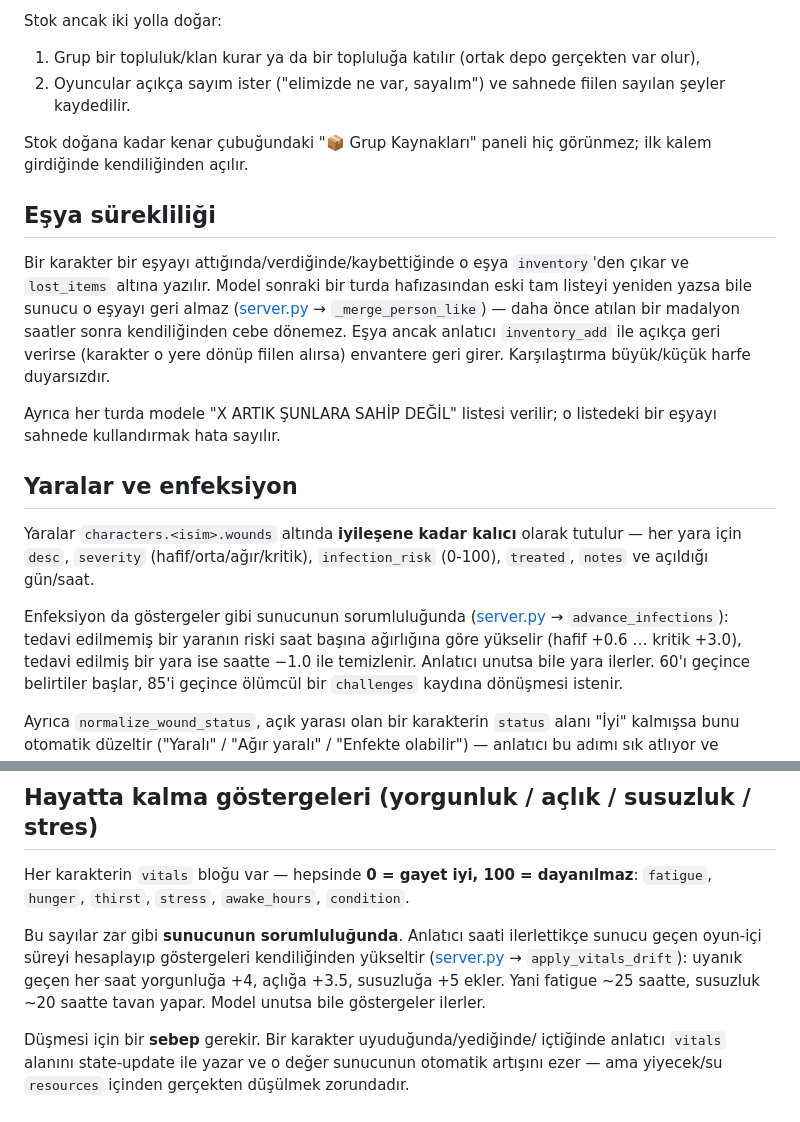
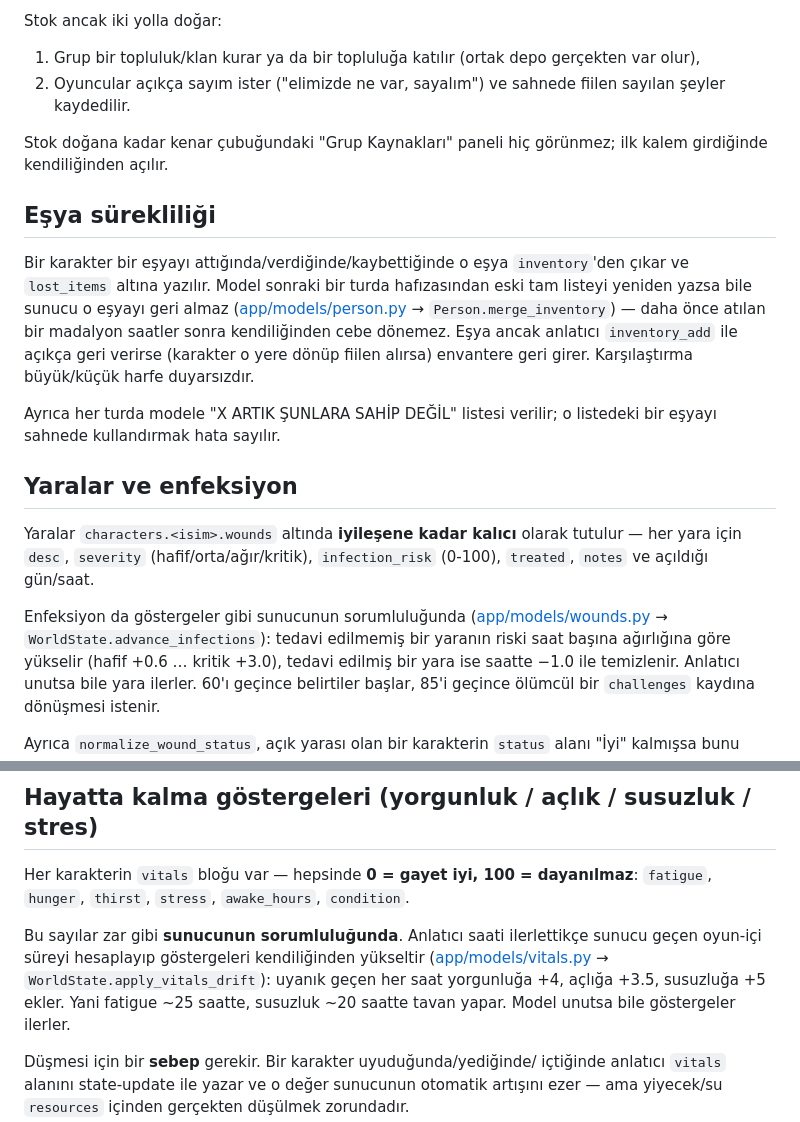
Before and after one commit to Slankss/dnd-Game, a Markdown page: webapp/README.md, 2 parts joined by grey strips. GitHub-like rendering.

```diff
--- a/webapp/README.md
+++ b/webapp/README.md
@@ -90,7 +99,7 @@ Stok ancak iki yolla doğar:
 2. Oyuncular açıkça sayım ister ("elimizde ne var, sayalım") ve sahnede
    fiilen sayılan şeyler kaydedilir.
 
-Stok doğana kadar kenar çubuğundaki "📦 Grup Kaynakları" paneli hiç
+Stok doğana kadar kenar çubuğundaki "Grup Kaynakları" paneli hiç
 görünmez; ilk kalem girdiğinde kendiliğinden açılır.
 
 ## Eşya sürekliliği
@@ -98,7 +107,7 @@ görünmez; ilk kalem girdiğinde kendiliğinden açılır.
 Bir karakter bir eşyayı attığında/verdiğinde/kaybettiğinde o eşya
 `inventory`'den çıkar ve `lost_items` altına yazılır. Model sonraki bir turda
 hafızasından eski tam listeyi yeniden yazsa bile sunucu o eşyayı geri
-almaz ([server.py](server.py) → `_merge_person_like`) — daha önce atılan bir
+almaz ([app/models/person.py](app/models/person.py) → `Person.merge_inventory`) — daha önce atılan bir
 madalyon saatler sonra kendiliğinden cebe dönemez. Eşya ancak anlatıcı
 `inventory_add` ile açıkça geri verirse (karakter o yere dönüp fiilen
 alırsa) envantere geri girer. Karşılaştırma büyük/küçük harfe duyarsızdır.
@@ -113,7 +122,7 @@ tutulur — her yara için `desc`, `severity` (hafif/orta/ağır/kritik),
 `infection_risk` (0-100), `treated`, `notes` ve açıldığı gün/saat.
 
 Enfeksiyon da göstergeler gibi sunucunun sorumluluğunda
-([server.py](server.py) → `advance_infections`): tedavi edilmemiş bir yaranın
+([app/models/wounds.py](app/models/wounds.py) → `WorldState.advance_infections`): tedavi edilmemiş bir yaranın
 riski saat başına ağırlığına göre yükselir (hafif +0.6 … kritik +3.0), tedavi
 edilmiş bir yara ise saatte −1.0 ile temizlenir. Anlatıcı unutsa bile yara
 ilerler. 60'ı geçince belirtiler başlar, 85'i geçince ölümcül bir `challenges`
@@ -139,7 +148,7 @@ dayanılmaz**: `fatigue`, `hunger`, `thirst`, `stress`, `awake_hours`,
 
 Bu sayılar zar gibi **sunucunun sorumluluğunda**. Anlatıcı saati ilerlettikçe
 sunucu geçen oyun-içi süreyi hesaplayıp göstergeleri kendiliğinden yükseltir
-([server.py](server.py) → `apply_vitals_drift`): uyanık geçen her saat
+([app/models/vitals.py](app/models/vitals.py) → `WorldState.apply_vitals_drift`): uyanık geçen her saat
 yorgunluğa +4, açlığa +3.5, susuzluğa +5 ekler. Yani fatigue ~25 saatte,
 susuzluk ~20 saatte tavan yapar. Model unutsa bile göstergeler ilerler.
 
```
Also changed, not shown: other parts of webapp/README.md (+21 -10 lines), webapp/docs/senarist-yetenegi.md (+36 -34 lines).
